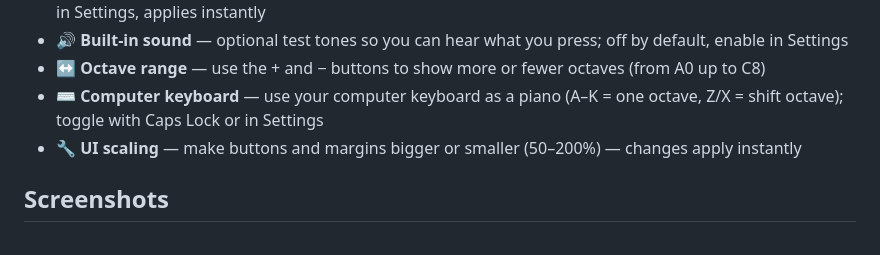
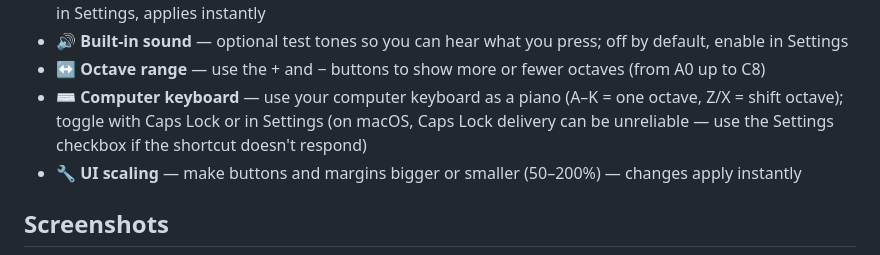
Before and after one commit to skoomabwoy/piano-midi-viewer-builds, a Markdown page: README.md, the part around the change. Rendered like a GitHub page.

Commit message:
Note macOS Caps Lock caveat in the README
Qt only delivers Caps Lock state transitions on macOS and some layouts
swallow one direction, so the toggle shortcut can be unreliable there.
Point users at the Settings checkbox, which always works.

Co-Authored-By: Claude Fable 5 <noreply@anthropic.com>

```diff
--- a/README.md
+++ b/README.md
@@ -21,7 +21,7 @@ A piano keyboard on your screen that lights up when you play. Made for music tea
 - 🌍 **7 languages** — English, Deutsch, Español, Français, Polski, Português, Русский, Українська — switch in Settings, applies instantly
 - 🔊 **Built-in sound** — optional test tones so you can hear what you press; off by default, enable in Settings
 - ↔️ **Octave range** — use the + and − buttons to show more or fewer octaves (from A0 up to C8)
-- ⌨️ **Computer keyboard** — use your computer keyboard as a piano (A–K = one octave, Z/X = shift octave); toggle with Caps Lock or in Settings
+- ⌨️ **Computer keyboard** — use your computer keyboard as a piano (A–K = one octave, Z/X = shift octave); toggle with Caps Lock or in Settings (on macOS, Caps Lock delivery can be unreliable — use the Settings checkbox if the shortcut doesn't respond)
 - 🔧 **UI scaling** — make buttons and margins bigger or smaller (50–200%) — changes apply instantly
 
 ## Screenshots
```
